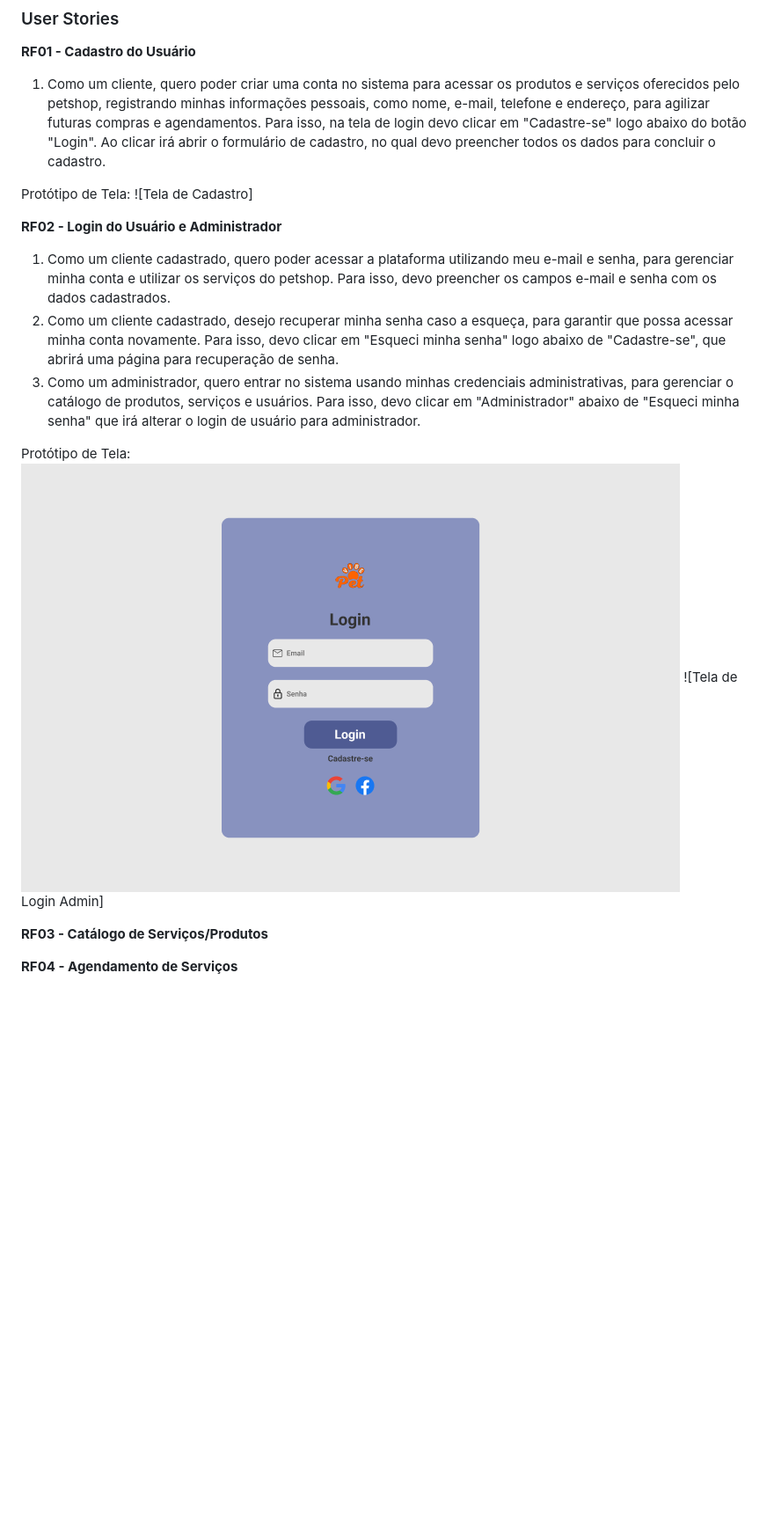
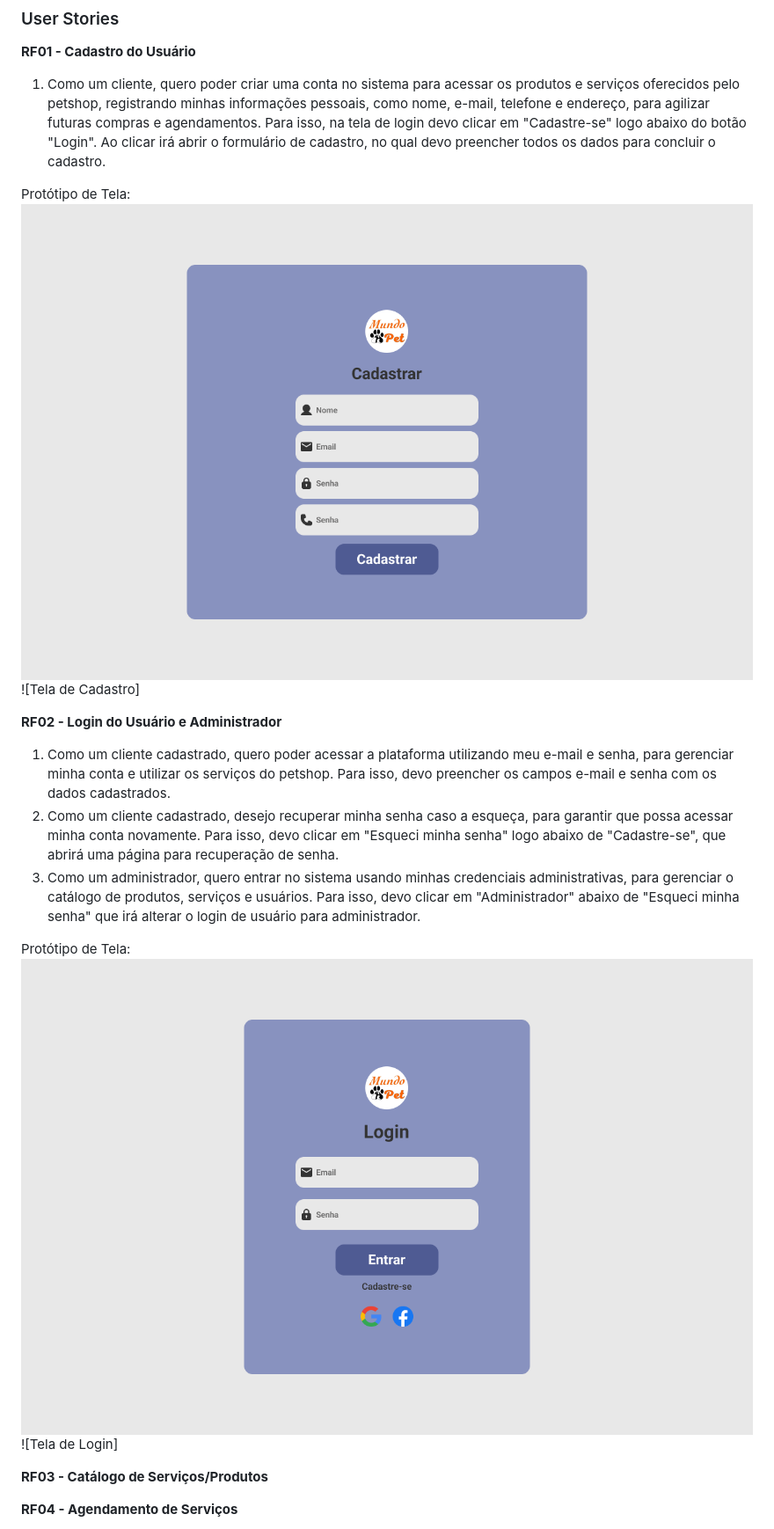
Before and after one commit to treinamento-devops-playground/mundo-pet, a Markdown page: README.md, the part around the change printed below. Shown: that part at 88% size. Rendered like a GitHub page; pictures changed too: images/Tela de Login.png (deleted), images/cadastro.png (added), images/login.png (added); blank space fills up the shorter version.

Commit message:
Adicionando prototipos de telas

```diff
--- a/README.md
+++ b/README.md
@@ -23,6 +25,7 @@ O Mundo Pet consiste em uma plataforma online para petshops, com funcionalidades
 1. Como um cliente, quero poder criar uma conta no sistema para acessar os produtos e serviços oferecidos pelo petshop, registrando minhas informações pessoais, como nome, e-mail, telefone e endereço, para agilizar futuras compras e agendamentos. Para isso, na tela de login devo clicar em "Cadastre-se" logo abaixo do botão "Login". Ao clicar irá abrir o formulário de cadastro, no qual devo preencher todos os dados para concluir o cadastro.
 
  Protótipo de Tela:
+ ![Tela de Login Usuário](./images/cadastro.png)
  ![Tela de Cadastro]
 
  **RF02 - Login do Usuário e Administrador**
@@ -31,8 +34,8 @@ O Mundo Pet consiste em uma plataforma online para petshops, com funcionalidades
  3. Como um administrador, quero entrar no sistema usando minhas credenciais administrativas, para gerenciar o catálogo de produtos, serviços e usuários. Para isso, devo clicar em "Administrador" abaixo de "Esqueci minha senha" que irá alterar o login de usuário para administrador.
 
  Protótipo de Tela:
- ![Tela de Login Usuário](./images/Tela%20de%20Login.png)
- ![Tela de Login Admin]
+ ![Tela de Login Usuário](./images/login.png)
+ ![Tela de Login]
 
 **RF03 - Catálogo de Serviços/Produtos**
 
```
Also changed, not shown: other parts of README.md (+2 -0 lines), images/main.png (added).
